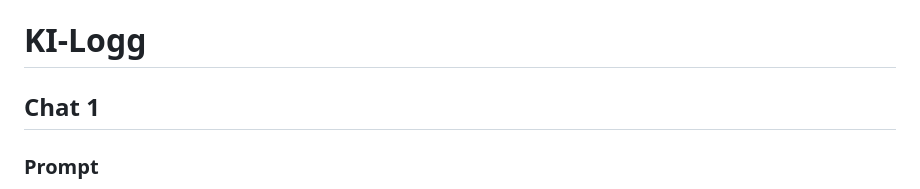
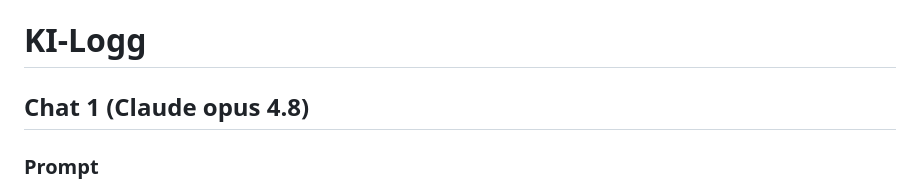
Before and after one commit to 08Robfin/Eksamen-IKT2004-02.06.26, a Markdown page: ai-logg.md, the part around the change. Drawn GitHub-style.

Commit message:
modellnavn i ai logg

```diff
--- a/ai-logg.md
+++ b/ai-logg.md
@@ -1,6 +1,6 @@
 # KI-Logg
 
-## Chat 1
+## Chat 1 (Claude opus 4.8)
 ### Prompt
 Jeg har fått en oppgave og jeg er veldig lost på utvikling delen, jeg vil at du skal hjelpe meg med den, også forklare så jeg får en stor grad forståelse og ikke bare at du gjør det.
 
```
